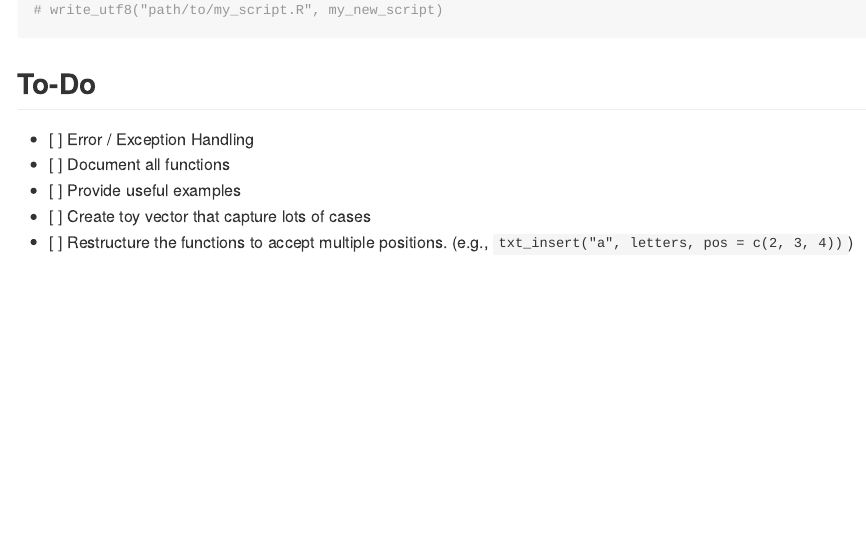
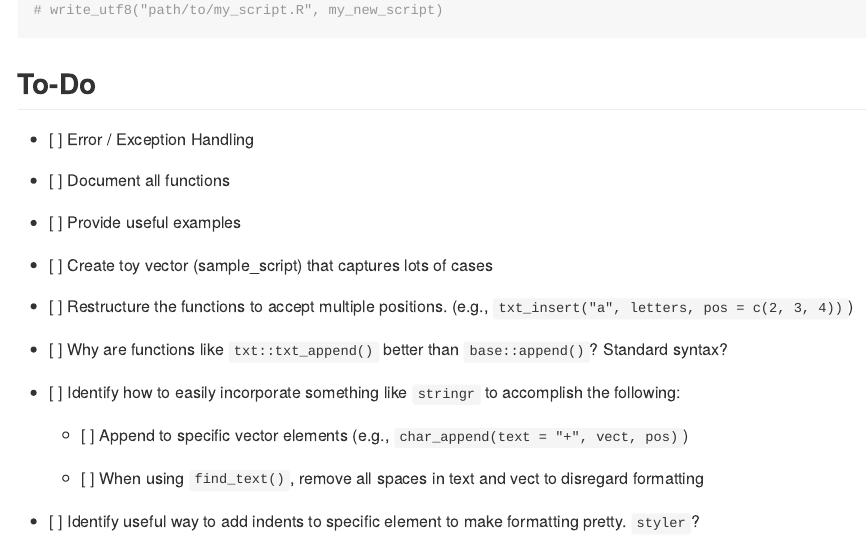
Before and after one commit to christian-million/txt, an R Markdown document (README.Rmd): the page in a window 1100 px wide, from 760 px down. The pictures show the output file README.md that the author committed with the source, drawn offline in the style of GitHub; long lines of code are wrapped.

Commit message:
update README

```diff
--- a/README.Rmd
+++ b/README.Rmd
@@ -49,5 +49,13 @@ This is a basic example which shows you how to solve a common problem:
 - [ ] Error / Exception Handling
 - [ ] Document all functions
 - [ ] Provide useful examples
-- [ ] Create toy vector that capture lots of cases
+- [ ] Create toy vector (sample_script) that captures lots of cases
 - [ ] Restructure the functions to accept multiple positions. (e.g., `txt_insert("a", letters, pos = c(2, 3, 4))`)
+- [ ] Why are functions like `txt::txt_append()` better than `base::append()`? Standard syntax?
+- [ ] Identify how to easily incorporate something like `stringr` to accomplish the following:
+
+    - [ ] Append to specific vector elements (e.g., `char_append(text = "+", vect, pos)`)
+
+    - [ ] When using `find_text()`, remove all spaces in text and vect to disregard formatting
+
+- [ ] Identify useful way to add indents to specific element to make formatting pretty. `styler`?
```
Also changed, not shown: README.md.
